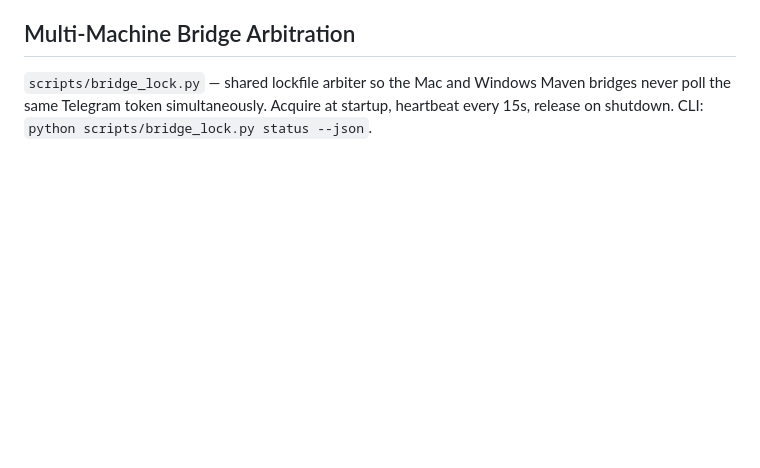
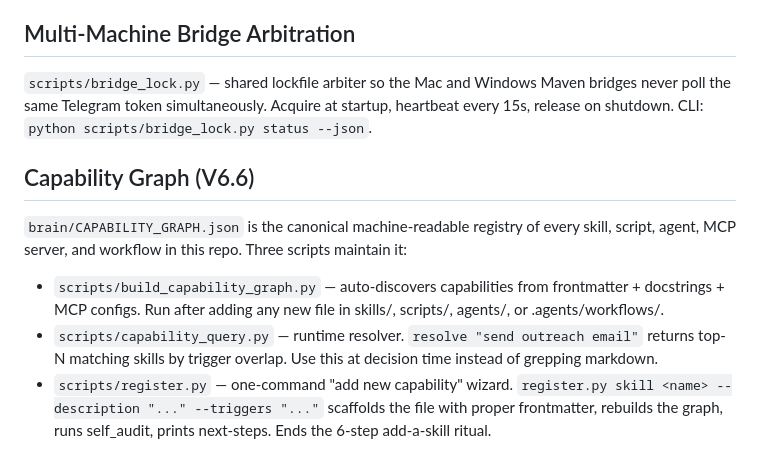
Before and after one commit to CC90210/CMO-Agent, a Markdown page: CLAUDE.md, the part around the change. Drawn GitHub-style; blank space fills up the shorter version.

Commit message:
maven: document capability graph (V6.6) in CLAUDE.md

```diff
--- a/CLAUDE.md
+++ b/CLAUDE.md
@@ -188,3 +188,11 @@ Maven inherits the V6 stack from Bravo. Every script below is `--help` clean and
 ## Multi-Machine Bridge Arbitration
 
 `scripts/bridge_lock.py` — shared lockfile arbiter so the Mac and Windows Maven bridges never poll the same Telegram token simultaneously. Acquire at startup, heartbeat every 15s, release on shutdown. CLI: `python scripts/bridge_lock.py status --json`.
+
+## Capability Graph (V6.6)
+
+`brain/CAPABILITY_GRAPH.json` is the canonical machine-readable registry of every skill, script, agent, MCP server, and workflow in this repo. Three scripts maintain it:
+
+- `scripts/build_capability_graph.py` — auto-discovers capabilities from frontmatter + docstrings + MCP configs. Run after adding any new file in skills/, scripts/, agents/, or .agents/workflows/.
+- `scripts/capability_query.py` — runtime resolver. `resolve "send outreach email"` returns top-N matching skills by trigger overlap. Use this at decision time instead of grepping markdown.
+- `scripts/register.py` — one-command "add new capability" wizard. `register.py skill <name> --description "..." --triggers "..."` scaffolds the file with proper frontmatter, rebuilds the graph, runs self_audit, prints next-steps. Ends the 6-step add-a-skill ritual.
```
